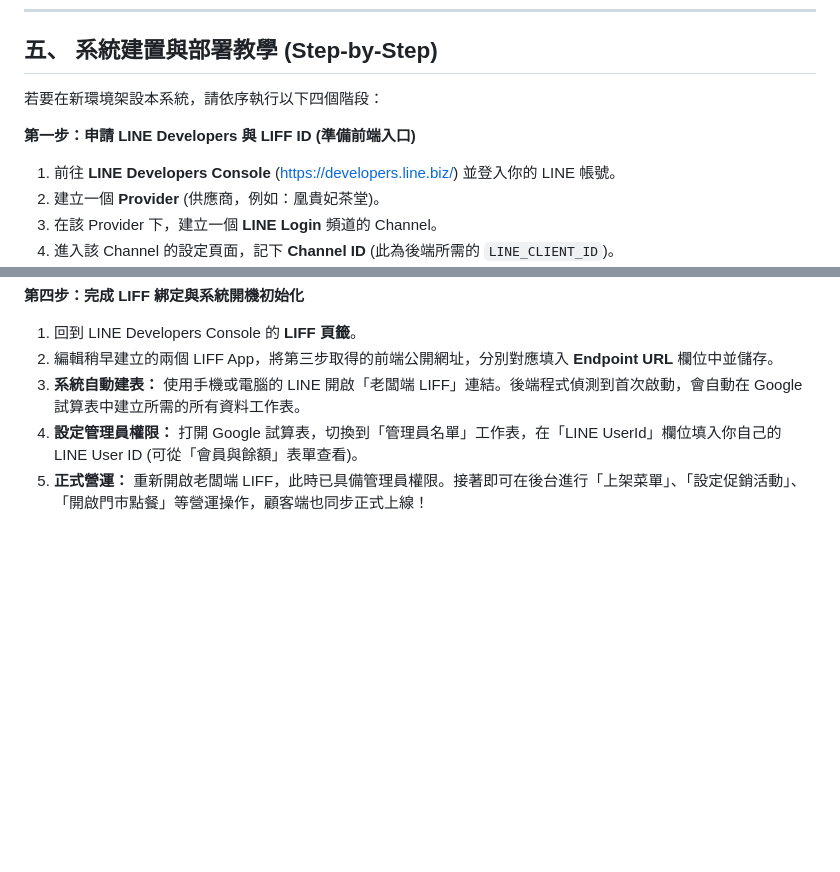
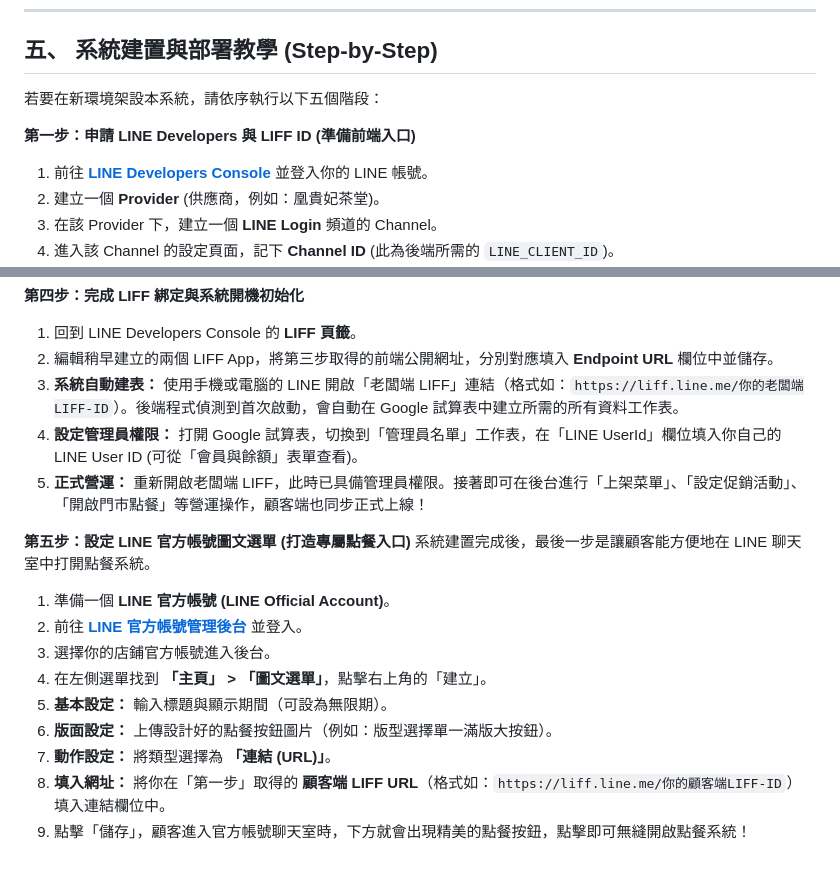
Before and after one commit to WangBens/hgff-ordering, a Markdown page: README.md, 2 parts joined by grey strips. Drawn GitHub-style; blank space fills up the shorter version.

```diff
--- a/README.md
+++ b/README.md
@@ -60,10 +60,10 @@
 
 ## 五、 系統建置與部署教學 (Step-by-Step)
 
-若要在新環境架設本系統，請依序執行以下四個階段：
+若要在新環境架設本系統，請依序執行以下五個階段：
 
 **第一步：申請 LINE Developers 與 LIFF ID (準備前端入口)**
-1. 前往 **LINE Developers Console** (https://developers.line.biz/) 並登入你的 LINE 帳號。
+1. 前往 **[LINE Developers Console](https://developers.line.biz/)** 並登入你的 LINE 帳號。
 2. 建立一個 **Provider** (供應商，例如：凰貴妃茶堂)。
 3. 在該 Provider 下，建立一個 **LINE Login** 頻道的 Channel。
 4. 進入該 Channel 的設定頁面，記下 **Channel ID** (此為後端所需的 `LINE_CLIENT_ID`)。
@@ -91,6 +91,18 @@
 **第四步：完成 LIFF 綁定與系統開機初始化**
 1. 回到 LINE Developers Console 的 **LIFF 頁籤**。
 2. 編輯稍早建立的兩個 LIFF App，將第三步取得的前端公開網址，分別對應填入 **Endpoint URL** 欄位中並儲存。
-3. **系統自動建表：** 使用手機或電腦的 LINE 開啟「老闆端 LIFF」連結。後端程式偵測到首次啟動，會自動在 Google 試算表中建立所需的所有資料工作表。
+3. **系統自動建表：** 使用手機或電腦的 LINE 開啟「老闆端 LIFF」連結（格式如：`https://liff.line.me/你的老闆端LIFF-ID`）。後端程式偵測到首次啟動，會自動在 Google 試算表中建立所需的所有資料工作表。
 4. **設定管理員權限：** 打開 Google 試算表，切換到「管理員名單」工作表，在「LINE UserId」欄位填入你自己的 LINE User ID (可從「會員與餘額」表單查看)。
 5. **正式營運：** 重新開啟老闆端 LIFF，此時已具備管理員權限。接著即可在後台進行「上架菜單」、「設定促銷活動」、「開啟門市點餐」等營運操作，顧客端也同步正式上線！
+
+**第五步：設定 LINE 官方帳號圖文選單 (打造專屬點餐入口)**
+系統建置完成後，最後一步是讓顧客能方便地在 LINE 聊天室中打開點餐系統。
+1. 準備一個 **LINE 官方帳號 (LINE Official Account)**。
+2. 前往 **[LINE 官方帳號管理後台](https://manager.line.biz/)** 並登入。
+3. 選擇你的店鋪官方帳號進入後台。
+4. 在左側選單找到 **「主頁」 > 「圖文選單」**，點擊右上角的「建立」。
+5. **基本設定：** 輸入標題與顯示期間（可設為無限期）。
+6. **版面設定：** 上傳設計好的點餐按鈕圖片（例如：版型選擇單一滿版大按鈕）。
+7. **動作設定：** 將類型選擇為 **「連結 (URL)」**。
+8. **填入網址：** 將你在「第一步」取得的 **顧客端 LIFF URL**（格式如：`https://liff.line.me/你的顧客端LIFF-ID`）填入連結欄位中。
+9. 點擊「儲存」，顧客進入官方帳號聊天室時，下方就會出現精美的點餐按鈕，點擊即可無縫開啟點餐系統！
```
